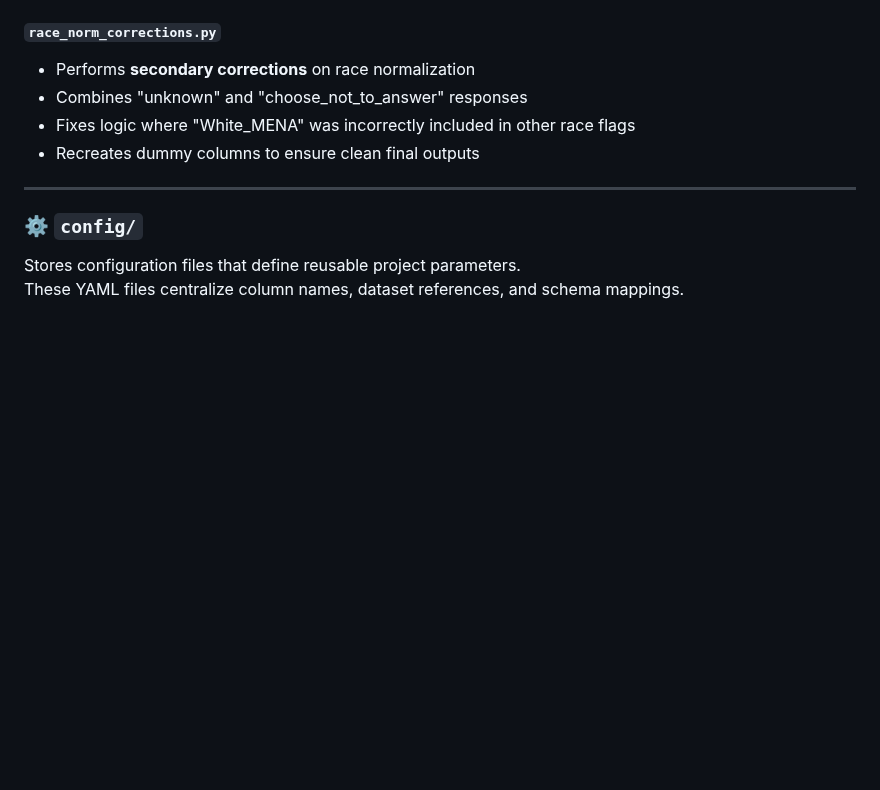
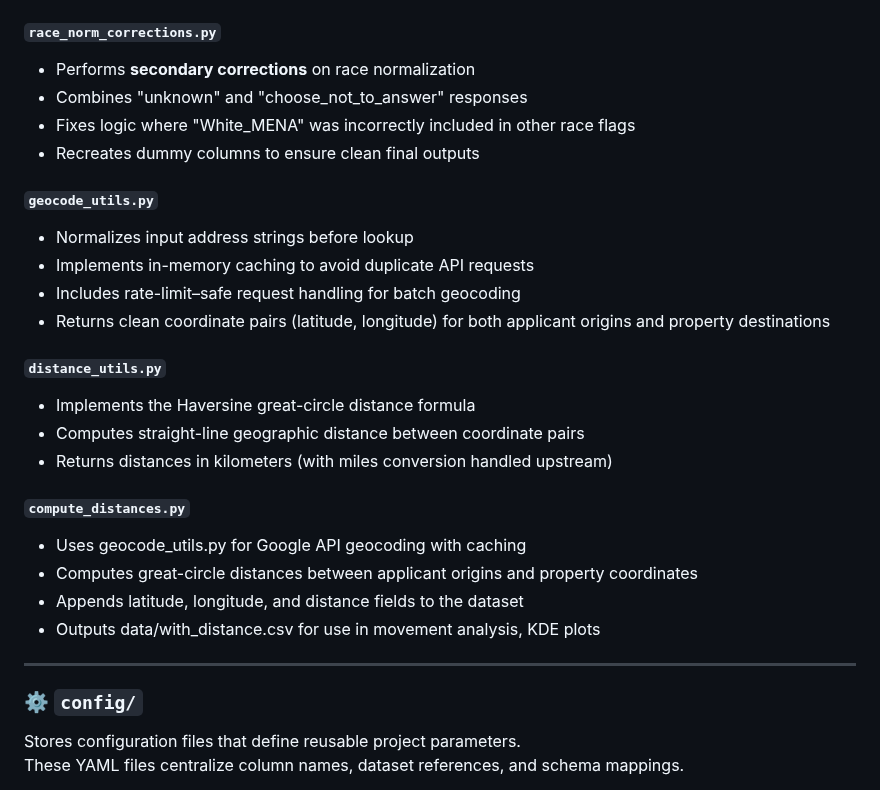
Before and after one commit to BU-Spark/pitne-affordable-housing-efficacy, a Markdown page: fa25-team-b/README.md, the part around the change. Rendered like a GitHub page; blank space fills up the shorter version.

```diff
--- a/fa25-team-b/README.md
+++ b/fa25-team-b/README.md
@@ -351,6 +351,23 @@ Each script focuses on a specific aspect of the cleaning pipeline and is called
 - Fixes logic where "White_MENA" was incorrectly included in other race flags
 - Recreates dummy columns to ensure clean final outputs
 
+#### **`geocode_utils.py`**
+- Normalizes input address strings before lookup
+- Implements in-memory caching to avoid duplicate API requests
+- Includes rate-limit–safe request handling for batch geocoding
+- Returns clean coordinate pairs (latitude, longitude) for both applicant origins and property destinations
+
+#### **`distance_utils.py`**
+- Implements the Haversine great-circle distance formula
+- Computes straight-line geographic distance between coordinate pairs
+- Returns distances in kilometers (with miles conversion handled upstream)
+
+#### **`compute_distances.py`**
+- Uses geocode_utils.py for Google API geocoding with caching
+- Computes great-circle distances between applicant origins and property coordinates
+- Appends latitude, longitude, and distance fields to the dataset
+- Outputs data/with_distance.csv for use in movement analysis, KDE plots
+
 ---
 
 ### ⚙️ `config/`
```
